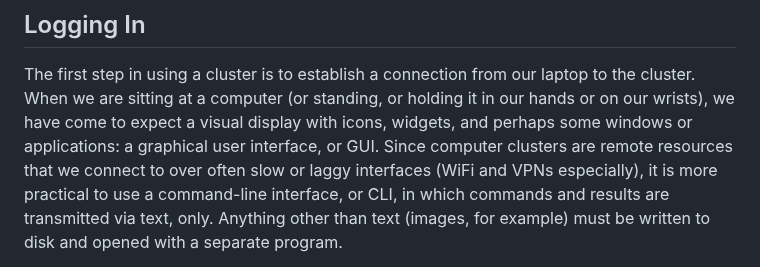
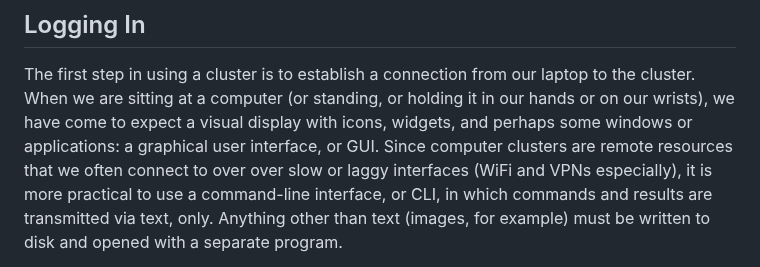
Before and after one commit to NclRSE-Training/hpc-intro-rocket, a Markdown page: episodes/20-cluster.md, the part around the change. GitHub-like rendering.

```diff
--- a/episodes/20-cluster.md
+++ b/episodes/20-cluster.md
@@ -20,8 +20,8 @@ The first step in using a cluster is to establish a connection from our laptop
 to the cluster. When we are sitting at a computer (or standing, or holding it
 in our hands or on our wrists), we have come to expect a visual display with
 icons, widgets, and perhaps some windows or applications: a graphical user
-interface, or GUI. Since computer clusters are remote resources that we connect
-to over often slow or laggy interfaces (WiFi and VPNs especially), it is more
+interface, or GUI. Since computer clusters are remote resources that we often connect
+to over over slow or laggy interfaces (WiFi and VPNs especially), it is more
 practical to use a command-line interface, or CLI, in which commands and
 results are transmitted via text, only. Anything other than text (images, for
 example) must be written to disk and opened with a separate program.
```
